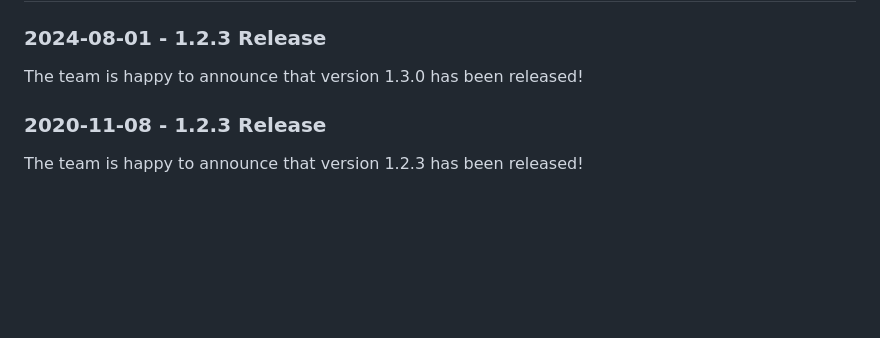
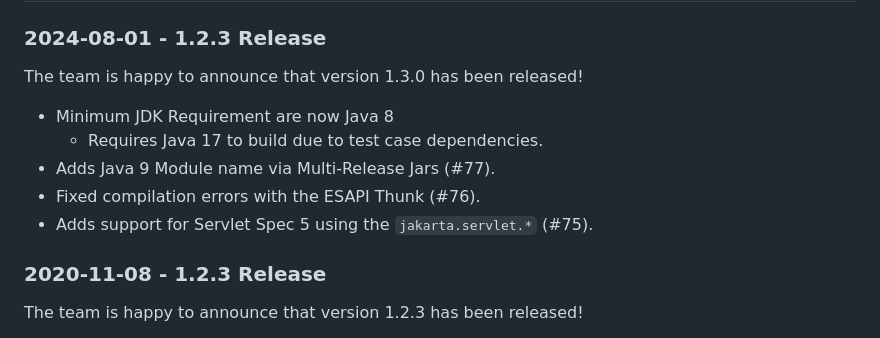
Before and after one commit to OWASP/owasp-java-encoder, a Markdown page: README.md, the part around the change. Rendered like a GitHub page; blank space fills up the shorter version.

Commit message:
docs: update release notes

```diff
--- a/README.md
+++ b/README.md
@@ -82,7 +82,11 @@ News
 ----
 ### 2024-08-01 - 1.2.3 Release
 The team is happy to announce that version 1.3.0 has been released!
-
+* Minimum JDK Requirement are now Java 8
+  - Requires Java 17 to build due to test case dependencies.
+* Adds Java 9 Module name via Multi-Release Jars (#77).
+* Fixed compilation errors with the ESAPI Thunk (#76).
+* Adds support for Servlet Spec 5 using the `jakarta.servlet.*` (#75).
 
 ### 2020-11-08 - 1.2.3 Release
 The team is happy to announce that version 1.2.3 has been released!
```
